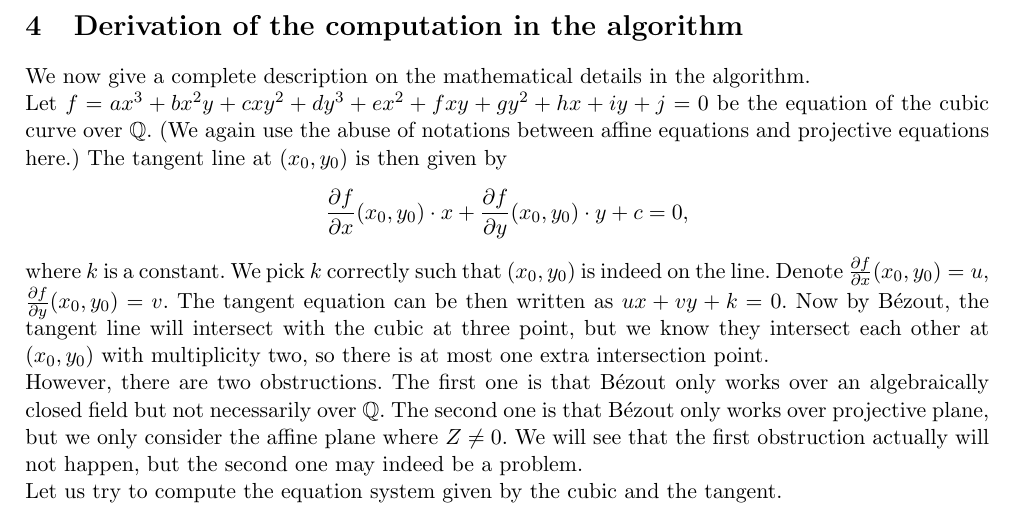
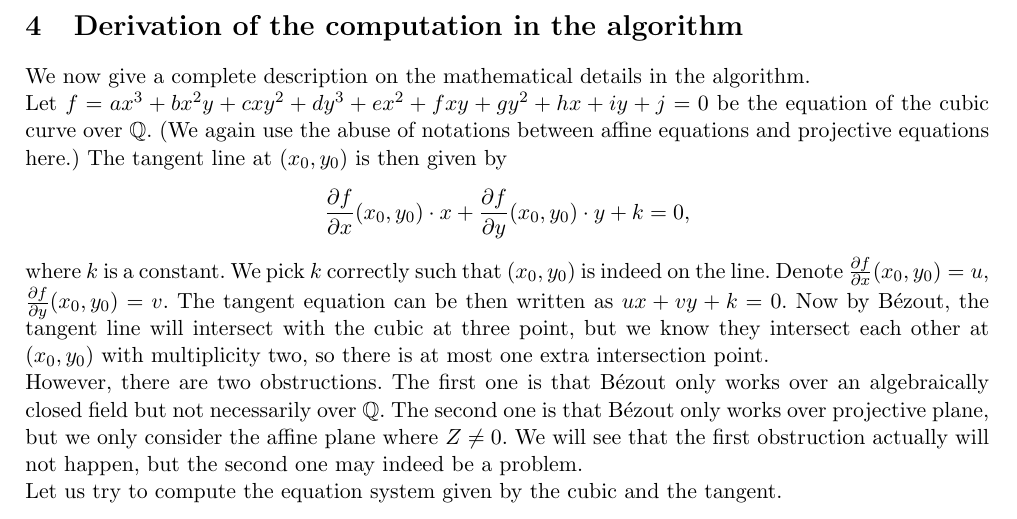
Before and after one commit to yang-zhang-math/rational_points_on_EC, a LaTeX document (libs/computation.tex): part of page 2 of 3, cut so that both start at the same text. Compiled offline with pdfLaTeX.

Commit message:
Update computation.tex

```diff
--- a/libs/computation.tex
+++ b/libs/computation.tex
@@ -244,7 +244,7 @@ This is one of the fundamental tools we need to proceed the algorithm, so let us
 We now give a complete description on the mathematical details in the algorithm.\\
 Let $f=ax^3+bx^2y+cxy^2+dy^3+ex^2+fxy+gy^2+hx+iy+j=0$ be the equation of the cubic curve over $\bQ$. (We again use the abuse of notations between affine equations and projective equations here.) The tangent line at $(x_0,y_0)$ is then given by
 \[
-	\frac{\partial f}{\partial x}(x_0,y_0) \cdot x + \frac{\partial f}{\partial y}(x_0,y_0) \cdot y + c = 0,
+	\frac{\partial f}{\partial x}(x_0,y_0) \cdot x + \frac{\partial f}{\partial y}(x_0,y_0) \cdot y + k = 0,
 \]
 where $k$ is a constant. We pick $k$ correctly such that $(x_0,y_0)$ is indeed on the line. Denote $\frac{\partial f}{\partial x}(x_0,y_0) = u$, $\frac{\partial f}{\partial y}(x_0,y_0) = v$. The tangent equation can be then written as $ux+vy+k=0$. Now by B\'ezout, the tangent line will intersect with the cubic at three point, but we know they intersect each other at $(x_0,y_0)$ with multiplicity two, so there is at most one extra intersection point.\\
 However, there are two obstructions. The first one is that B\'ezout only works over an algebraically closed field but not necessarily over $\bQ$. The second one is that B\'ezout only works over projective plane, but we only consider the affine plane where $Z\neq 0$. We will see that the first obstruction actually will not happen, but the second one may indeed be a problem.\\
```
